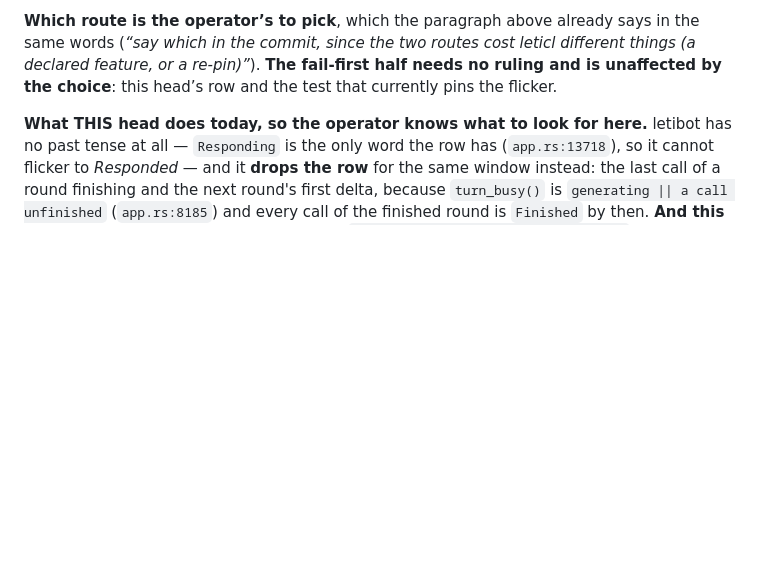
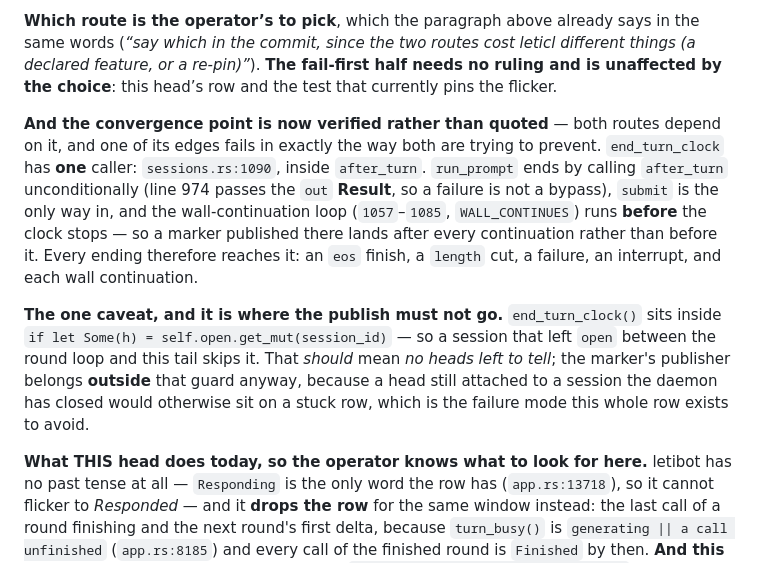
Before and after one commit to deadtrickster/letibot, a Markdown page: TODO.md, the part around the change. Rendered like a GitHub page; blank space fills up the shorter version.

Commit message:
todo: R55 — the convergence point, verified with its one caveat
Both routes rest on `sessions.rs:1090` and its comment *"Every turn ends here"*,
so the claim was tested rather than quoted — and it holds:

  · `end_turn_clock` has exactly ONE caller, and `run_prompt` ends by calling
    `after_turn` unconditionally (line 974 passes the `out` **Result**, so a
    failure is not a bypass);
  · `submit` is the only way in, so a prompt, a scripted submit and a monitor's
    wake all funnel through it;
  · the wall-continuation loop (`1057`–`1085`, `WALL_CONTINUES`) runs BEFORE the
    clock stops — so the marker lands after every continuation, which is the
    ordering that makes it a *turn's* end and not a round's.

So `eos`, `length`, a failure, an interrupt and each continuation all reach it.

**One caveat, recorded because it is the failure mode this row exists to
prevent**: `end_turn_clock()` sits inside `if let Some(h) = self.open
.get_mut(session_id)`. A session that left `open` between the round loop and
this tail skips it — which should mean *no heads left to tell*, but the marker's
publisher belongs OUTSIDE that guard, because a head still attached to a session
the daemon has closed would sit on a stuck row. Worth one assertion when it
lands.

```diff
--- a/TODO.md
+++ b/TODO.md
@@ -160,6 +160,20 @@ So the three routes, with what each actually costs:
 (*“say which in the commit, since the two routes cost leticl different things (a declared feature, or a
 re-pin)”*). **The fail-first half needs no ruling and is unaffected by the choice**: this head’s row and
 the test that currently pins the flicker.
+
+**And the convergence point is now verified rather than quoted** — both routes depend on it, and one of
+its edges fails in exactly the way both are trying to prevent. `end_turn_clock` has **one** caller:
+`sessions.rs:1090`, inside `after_turn`. `run_prompt` ends by calling `after_turn` unconditionally
+(line 974 passes the `out` **Result**, so a failure is not a bypass), `submit` is the only way in, and
+the wall-continuation loop (`1057`–`1085`, `WALL_CONTINUES`) runs **before** the clock stops — so a
+marker published there lands after every continuation rather than before it. Every ending therefore
+reaches it: an `eos` finish, a `length` cut, a failure, an interrupt, and each wall continuation.
+
+**The one caveat, and it is where the publish must not go.** `end_turn_clock()` sits inside
+`if let Some(h) = self.open.get_mut(session_id)` — so a session that left `open` between the round loop
+and this tail skips it. That *should* mean *no heads left to tell*; the marker's publisher belongs
+**outside** that guard anyway, because a head still attached to a session the daemon has closed would
+otherwise sit on a stuck row, which is the failure mode this whole row exists to avoid.
 
 **What THIS head does today, so the operator knows what to look for here.** letibot has no past tense
 at all — `Responding` is the only word the row has (`app.rs:13718`), so it cannot flicker to
```
